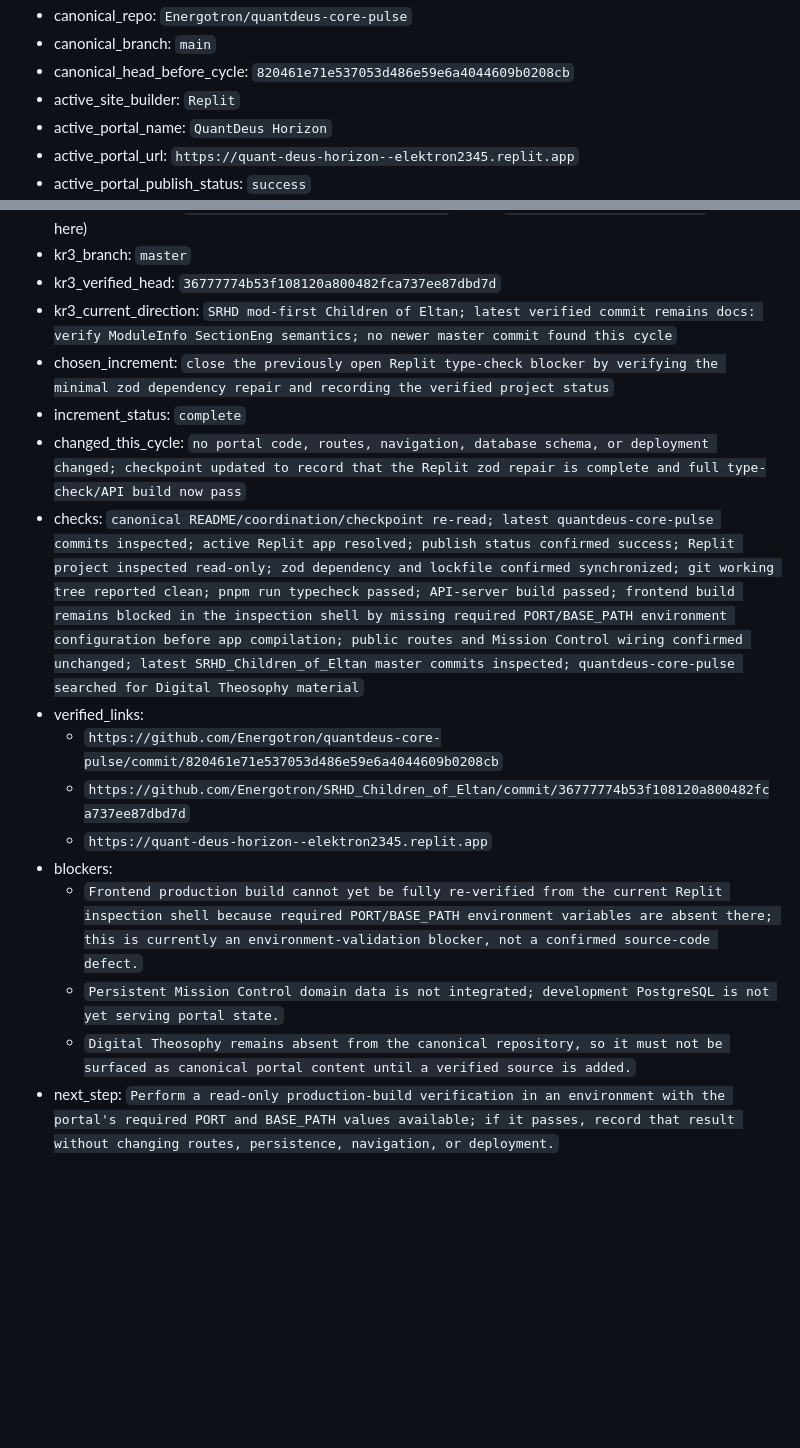
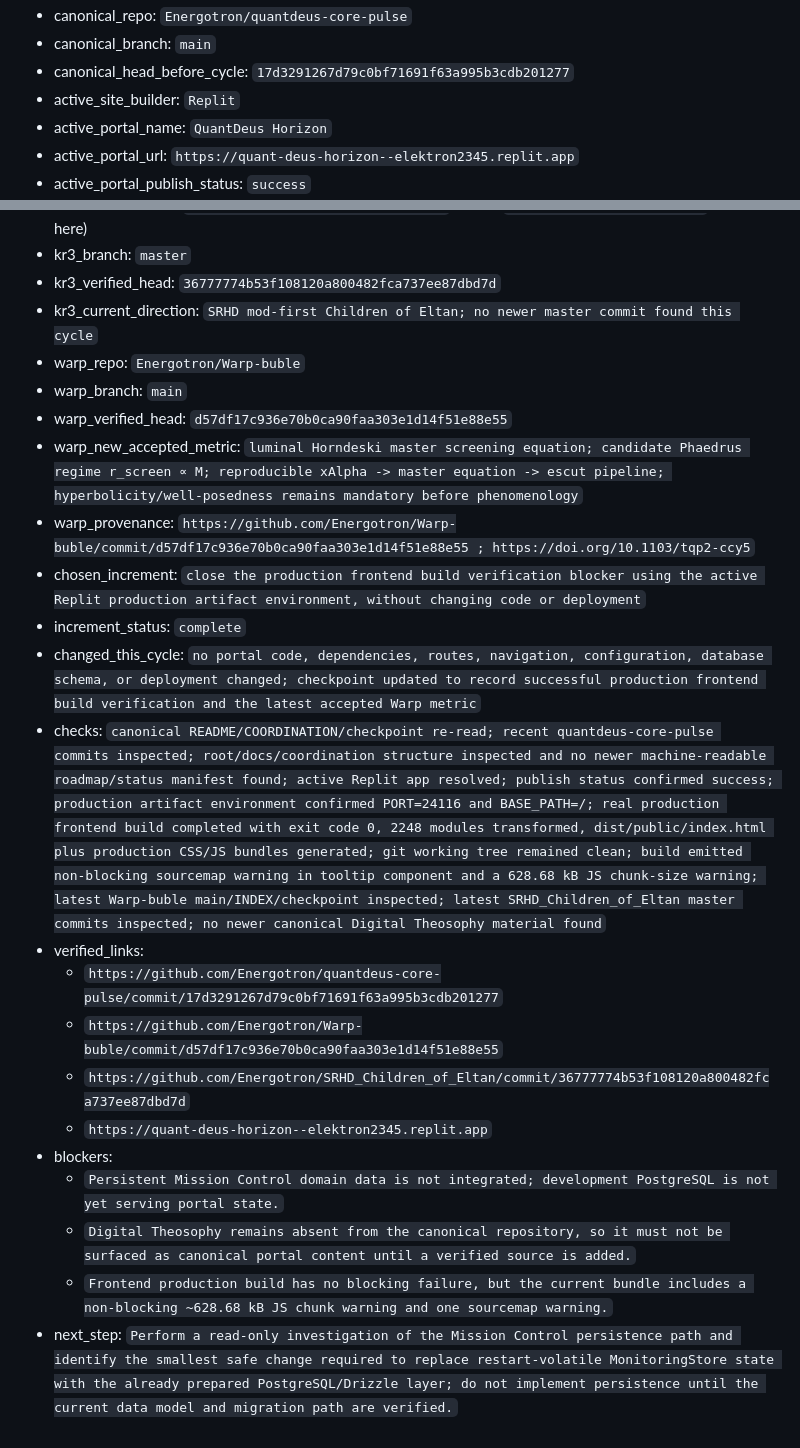
Before and after one commit to Energotron/quantdeus-core-pulse, a Markdown page: coordination/cron-context.md, 2 parts joined by grey strips. Drawn GitHub-style; blank space fills up the shorter version.

Commit message:
chore: close frontend production build verification blocker

```diff
--- a/coordination/cron-context.md
+++ b/coordination/cron-context.md
@@ -4,6 +4,6 @@
 - canonical_repo: `Energotron/quantdeus-core-pulse`
 - canonical_branch: `main`
-- canonical_head_before_cycle: `820461e71e537053d486e59e6a4044609b0208cb`
+- canonical_head_before_cycle: `17d3291267d79c0bf71691f63a995b3cdb201277`
 - active_site_builder: `Replit`
 - active_portal_name: `QuantDeus Horizon`
 - active_portal_url: `https://quant-deus-horizon--elektron2345.replit.app`
@@ -19,17 +19,23 @@
 - kr3_resolved_repo: `Energotron/SRHD_Children_of_Eltan` (legacy `Energotron/space_rangers3` resolves here)
 - kr3_branch: `master`
 - kr3_verified_head: `36777774b53f108120a800482fca737ee87dbd7d`
-- kr3_current_direction: `SRHD mod-first Children of Eltan; latest verified commit remains docs: verify ModuleInfo SectionEng semantics; no newer master commit found this cycle`
-- chosen_increment: `close the previously open Replit type-check blocker by verifying the minimal zod dependency repair and recording the verified project status`
+- kr3_current_direction: `SRHD mod-first Children of Eltan; no newer master commit found this cycle`
+- warp_repo: `Energotron/Warp-buble`
+- warp_branch: `main`
+- warp_verified_head: `d57df17c936e70b0ca90faa303e1d14f51e88e55`
+- warp_new_accepted_metric: `luminal Horndeski master screening equation; candidate Phaedrus regime r_screen ∝ M; reproducible xAlpha -> master equation -> escut pipeline; hyperbolicity/well-posedness remains mandatory before phenomenology`
+- warp_provenance: `https://github.com/Energotron/Warp-buble/commit/d57df17c936e70b0ca90faa303e1d14f51e88e55 ; https://doi.org/10.1103/tqp2-ccy5`
+- chosen_increment: `close the production frontend build verification blocker using the active Replit production artifact environment, without changing code or deployment`
 - increment_status: `complete`
-- changed_this_cycle: `no portal code, routes, navigation, database schema, or deployment changed; checkpoint updated to record that the Replit zod repair is complete and full type-check/API build now pass`
-- checks: `canonical README/coordination/checkpoint re-read; latest quantdeus-core-pulse commits inspected; active Replit app resolved; publish status confirmed success; Replit project inspected read-only; zod dependency and lockfile confirmed synchronized; git working tree reported clean; pnpm run typecheck passed; API-server build passed; frontend build remains blocked in the inspection shell by missing required PORT/BASE_PATH environment configuration before app compilation; public routes and Mission Control wiring confirmed unchanged; latest SRHD_Children_of_Eltan master commits inspected; quantdeus-core-pulse searched for Digital Theosophy material`
+- changed_this_cycle: `no portal code, dependencies, routes, navigation, configuration, database schema, or deployment changed; checkpoint updated to record successful production frontend build verification and the latest accepted Warp metric`
+- checks: `canonical README/COORDINATION/checkpoint re-read; recent quantdeus-core-pulse commits inspected; root/docs/coordination structure inspected and no newer machine-readable roadmap/status manifest found; active Replit app resolved; publish status confirmed success; production artifact environment confirmed PORT=24116 and BASE_PATH=/; real production frontend build completed with exit code 0, 2248 modules transformed, dist/public/index.html plus production CSS/JS bundles generated; git working tree remained clean; build emitted non-blocking sourcemap warning in tooltip component and a 628.68 kB JS chunk-size warning; latest Warp-buble main/INDEX/checkpoint inspected; latest SRHD_Children_of_Eltan master commits inspected; no newer canonical Digital Theosophy material found`
 - verified_links:
-  - `https://github.com/Energotron/quantdeus-core-pulse/commit/820461e71e537053d486e59e6a4044609b0208cb`
+  - `https://github.com/Energotron/quantdeus-core-pulse/commit/17d3291267d79c0bf71691f63a995b3cdb201277`
+  - `https://github.com/Energotron/Warp-buble/commit/d57df17c936e70b0ca90faa303e1d14f51e88e55`
   - `https://github.com/Energotron/SRHD_Children_of_Eltan/commit/36777774b53f108120a800482fca737ee87dbd7d`
   - `https://quant-deus-horizon--elektron2345.replit.app`
 - blockers:
-  - `Frontend production build cannot yet be fully re-verified from the current Replit inspection shell because required PORT/BASE_PATH environment variables are absent there; this is currently an environment-validation blocker, not a confirmed source-code defect.`
   - `Persistent Mission Control domain data is not integrated; development PostgreSQL is not yet serving portal state.`
   - `Digital Theosophy remains absent from the canonical repository, so it must not be surfaced as canonical portal content until a verified source is added.`
-- next_step: `Perform a read-only production-build verification in an environment with the portal's required PORT and BASE_PATH values available; if it passes, record that result without changing routes, persistence, navigation, or deployment.`
+  - `Frontend production build has no blocking failure, but the current bundle includes a non-blocking ~628.68 kB JS chunk warning and one sourcemap warning.`
+- next_step: `Perform a read-only investigation of the Mission Control persistence path and identify the smallest safe change required to replace restart-volatile MonitoringStore state with the already prepared PostgreSQL/Drizzle layer; do not implement persistence until the current data model and migration path are verified.`
```
Also changed, not shown: other parts of coordination/cron-context.md (+1 -1 lines).
